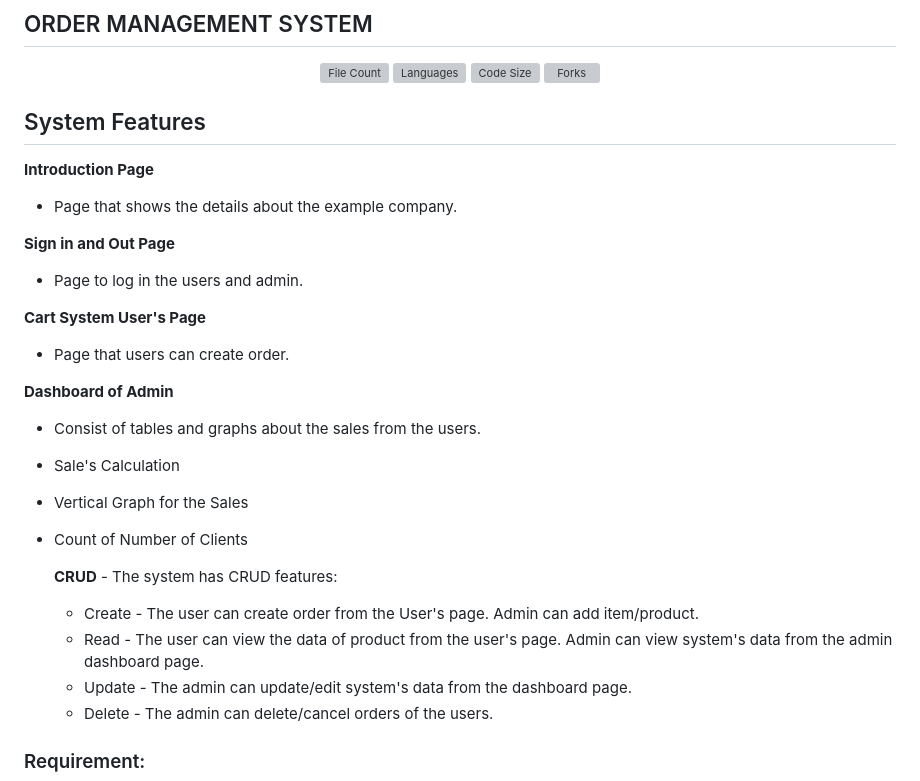
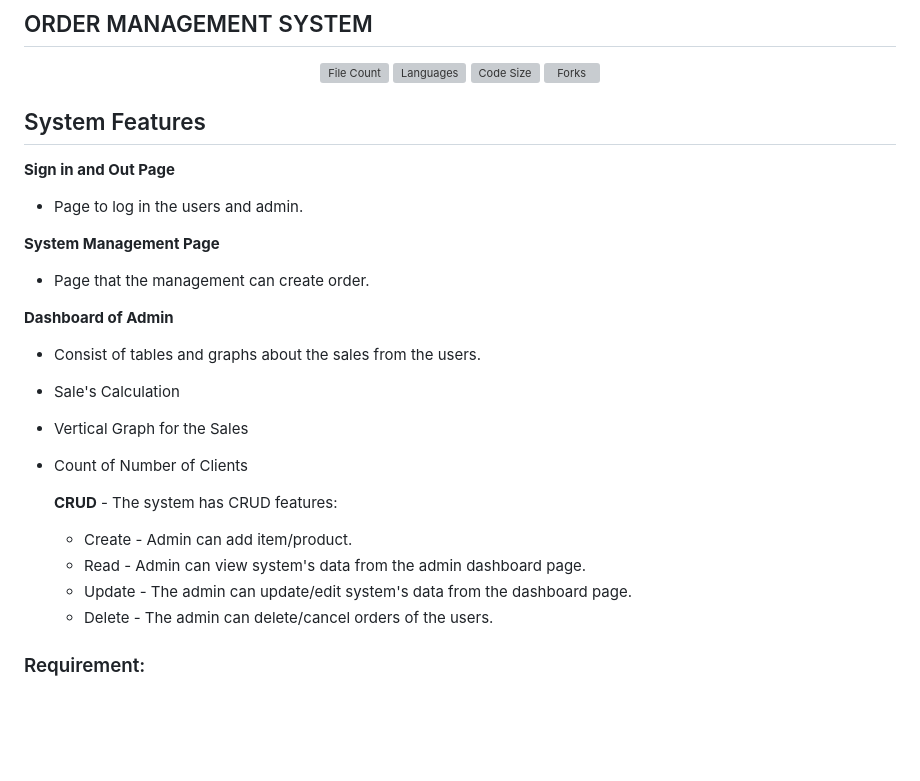
Before and after one commit to Hexzanity/CRUD-DJANGO, a Markdown page: README.md, the part around the change. GitHub-like rendering; blank space fills up the shorter version; grey boxes are pictures that could not be loaded.

```diff
--- a/README.md
+++ b/README.md
@@ -9,14 +9,11 @@
 
 <h2> System Features </h2>
 
-**Introduction Page**
-  - Page that shows the details about the example company.
-
 **Sign in and Out Page**
   - Page to log in the users and admin.
 
-**Cart System User's Page**
-  - Page that users can create order.
+**System Management Page**
+  - Page that the management can create order.
 
 **Dashboard of Admin**
   - Consist of tables and graphs about the sales from the users.
@@ -25,8 +22,8 @@
   - Count of Number of Clients
 
     **CRUD** - The system has CRUD features:
-      - Create - The user can create order from the User's page. Admin can add item/product.
-      - Read - The user can view the data of product from the user's page. Admin can view system's data from the admin dashboard page.
+      - Create - Admin can add item/product.
+      - Read - Admin can view system's data from the admin dashboard page.
       - Update - The admin can update/edit system's data from the dashboard page.
       - Delete - The admin can delete/cancel orders of the users.
 ### Requirement:
```
